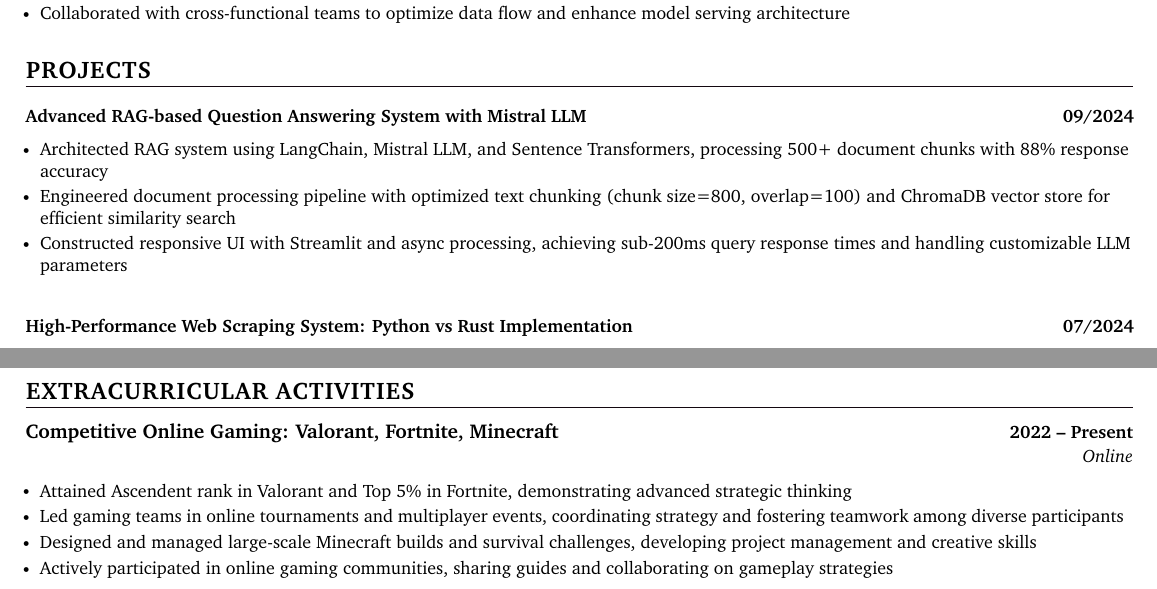
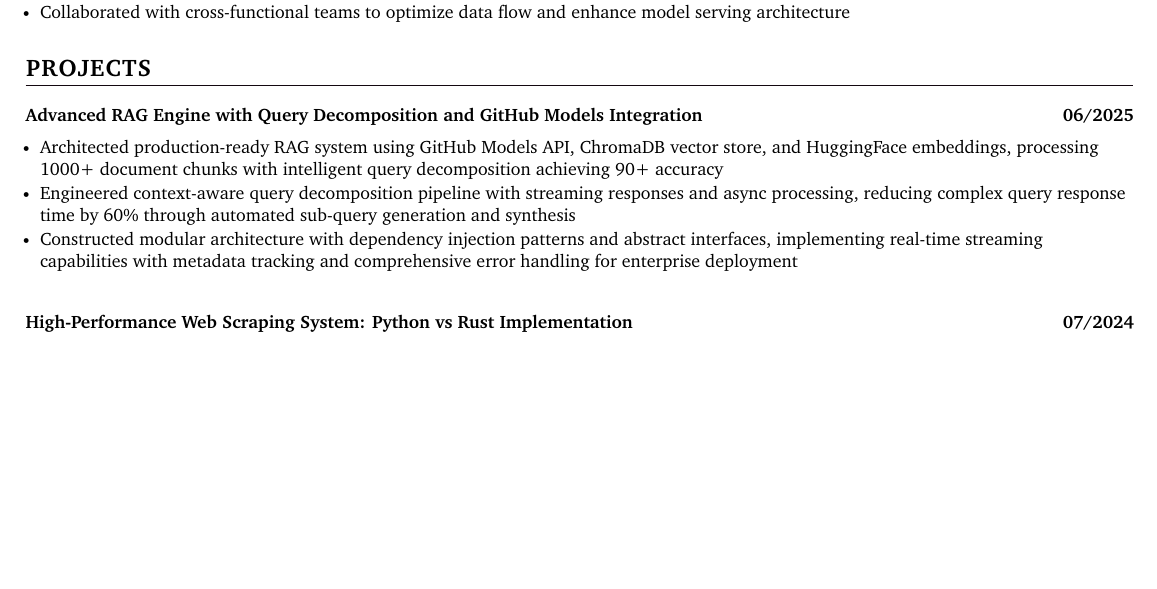
Before and after one commit to CLoaKY233/Resume, a LaTeX CV (myresume.tex): two parts of pages 1 and 2 of 2 before the commit and part of the page after it, the two joined at a grey line, cut so that both start at the same text, the shorter picture padded with empty space. Compiled offline with pdfLaTeX.

Commit message:
update resumt remove extra curriculars

```diff
--- a/myresume.tex
+++ b/myresume.tex
@@ -166,11 +163,11 @@
 \section{{PROJECTS}}
 \resumeSubHeadingListStart
 \resumeProjectHeading
-{\textbf{Advanced RAG-based Question Answering System with Mistral LLM}}{09/2024}
+{\textbf{Advanced RAG Engine with Query Decomposition and GitHub Models Integration}}{06/2025}
 \resumeItemListStart
-\resumeItem{Architected RAG system using LangChain, Mistral LLM, and Sentence Transformers, processing 500+ document chunks with 88\% response accuracy}
-\resumeItem{Engineered document processing pipeline with optimized text chunking (chunk size=800, overlap=100) and ChromaDB vector store for efficient similarity search}
-\resumeItem{Constructed responsive UI with Streamlit and async processing, achieving sub-200ms query response times and handling customizable LLM parameters}
+\resumeItem{Architected production-ready RAG system using GitHub Models API, ChromaDB vector store, and HuggingFace embeddings, processing 1000+ document chunks with intelligent query decomposition achieving 90+ accuracy}
+\resumeItem{Engineered context-aware query decomposition pipeline with streaming responses and async processing, reducing complex query response time by 60\% through automated sub-query generation and synthesis}
+\resumeItem{Constructed modular architecture with dependency injection patterns and abstract interfaces, implementing real-time streaming capabilities with metadata tracking and comprehensive error handling for enterprise deployment}
 \resumeItemListEnd
 
 \resumeProjectHeading
@@ -211,18 +208,18 @@
 \resumeSubHeadingListEnd
 
 
-\section{{EXTRACURRICULAR ACTIVITIES}}
-\resumeSubHeadingListStart
-    \resumeSubheading
-      {Competitive Online Gaming: Valorant, Fortnite, Minecraft}{2022 -- Present}
-      {}{Online}
-      \resumeItemListStart
-        \resumeItem{Attained Ascendent rank in Valorant and Top 5\% in Fortnite, demonstrating advanced strategic thinking}
-        \resumeItem{Led gaming teams in online tournaments and multiplayer events, coordinating strategy and fostering teamwork among diverse participants}
-        \resumeItem{Designed and managed large-scale Minecraft builds and survival challenges, developing project management and creative skills}
-        \resumeItem{Actively participated in online gaming communities, sharing guides and collaborating on gameplay strategies}
-      \resumeItemListEnd
-\resumeSubHeadingListEnd
+% \section{{EXTRACURRICULAR ACTIVITIES}}
+% \resumeSubHeadingListStart
+%     \resumeSubheading
+%       {Competitive Online Gaming: Valorant, Fortnite, Minecraft}{2022 -- Present}
+%       {}{Online}
+%       \resumeItemListStart
+%         \resumeItem{Attained Ascendent rank in Valorant and Top 5\% in Fortnite, demonstrating advanced strategic thinking}
+%         \resumeItem{Led gaming teams in online tournaments and multiplayer events, coordinating strategy and fostering teamwork among diverse participants}
+%         \resumeItem{Designed and managed large-scale Minecraft builds and survival challenges, developing project management and creative skills}
+%         \resumeItem{Actively participated in online gaming communities, sharing guides and collaborating on gameplay strategies}
+%       \resumeItemListEnd
+% \resumeSubHeadingListEnd
 
 
 \end{document}
```
Also changed, not shown: resume.pdf, myresume.tex (3 more changed lines).
